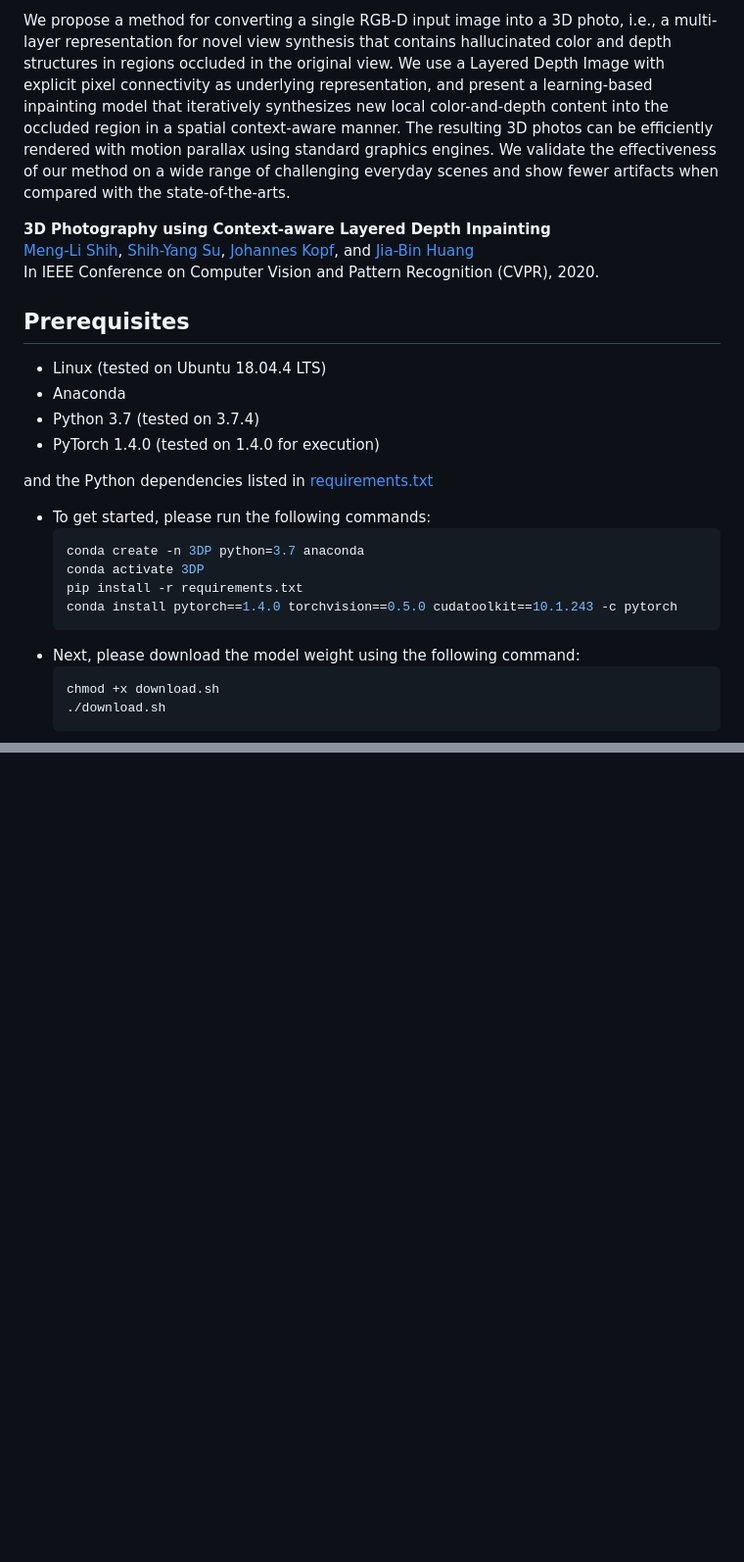
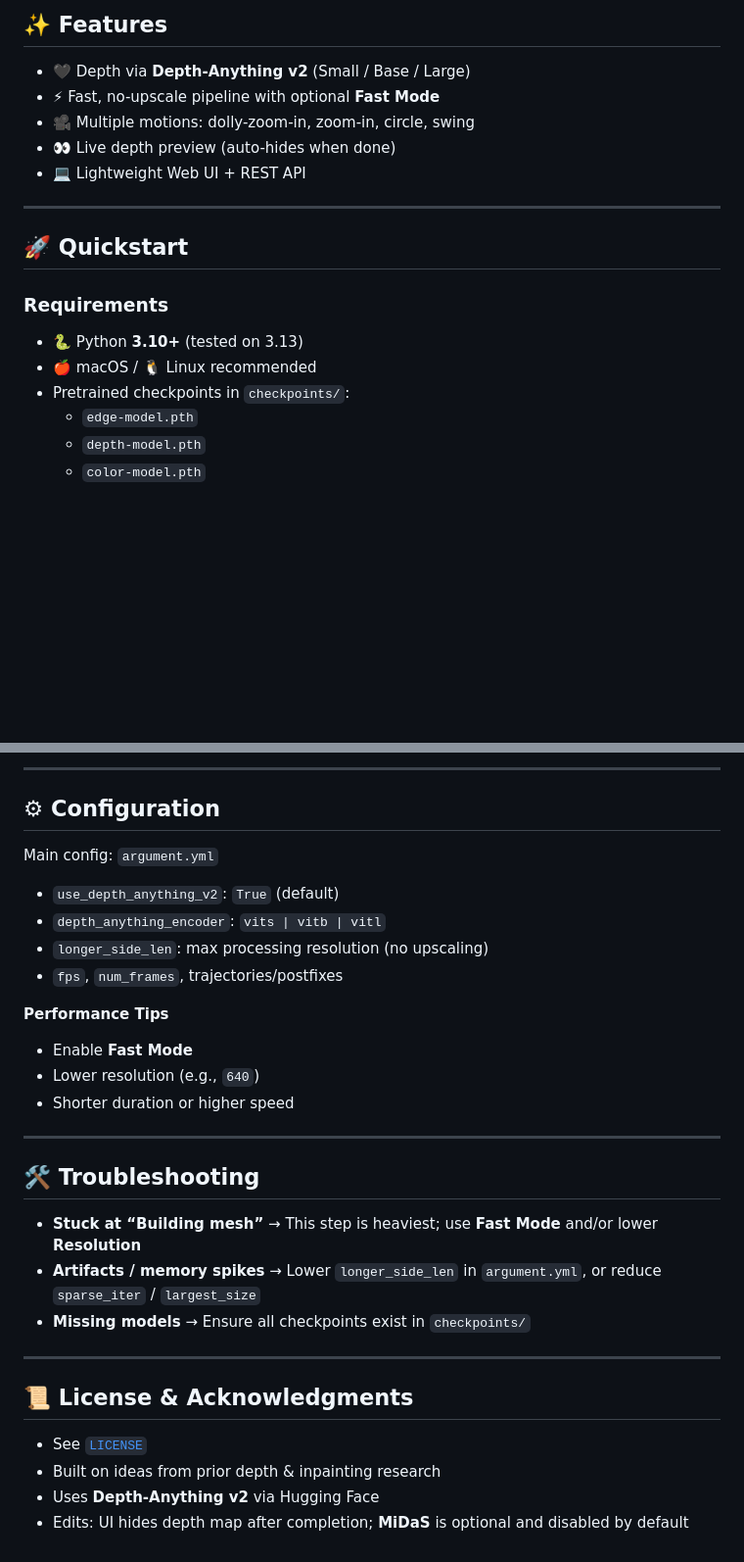
Before and after one commit to atowler84/3d-photo-sbs, a Markdown page: README.md, 2 parts joined by grey strips. Shown at 98% size. Rendered like a GitHub page; blank space fills up the shorter version.

````diff
--- a/README.md
+++ b/README.md
@@ -10,35 +11,20 @@
 
-We propose a method for converting a single RGB-D input image into a 3D photo, i.e., a multi-layer representation for novel view synthesis that contains hallucinated color and depth structures in regions occluded in the original view. We use a Layered Depth Image with explicit pixel connectivity as underlying representation, and present a learning-based inpainting model that iteratively synthesizes new local color-and-depth content into the occluded region in a spatial context-aware manner. The resulting 3D photos can be efficiently rendered with motion parallax using standard graphics engines. We validate the effectiveness of our method on a wide range of challenging everyday scenes and show fewer artifacts when compared with the state-of-the-arts.
-<br/>
+## ✨ Features
+- 🖤 Depth via **Depth-Anything v2** (Small / Base / Large)
+- ⚡ Fast, no-upscale pipeline with optional **Fast Mode**
+- 🎥 Multiple motions: dolly-zoom-in, zoom-in, circle, swing
+- 👀 Live depth preview (auto-hides when done)
+- 💻 Lightweight Web UI + REST API
 
-**3D Photography using Context-aware Layered Depth Inpainting**
-<br/>
-[Meng-Li Shih](https://shihmengli.github.io/),
-[Shih-Yang Su](https://lemonatsu.github.io/),
-[Johannes Kopf](https://johanneskopf.de/), and
-[Jia-Bin Huang](https://filebox.ece.vt.edu/~jbhuang/)
-<br/>
-In IEEE Conference on Computer Vision and Pattern Recognition (CVPR), 2020.
+---
 
+## 🚀 Quickstart
 
-## Prerequisites
+### Requirements
+- 🐍 Python **3.10+** (tested on 3.13)
+- 🍎 macOS / 🐧 Linux recommended
+- Pretrained checkpoints in `checkpoints/`:
+  - `edge-model.pth`
+  - `depth-model.pth`
+  - `color-model.pth`
 
-- Linux (tested on Ubuntu 18.04.4 LTS)
-- Anaconda
-- Python 3.7 (tested on 3.7.4)
-- PyTorch 1.4.0 (tested on 1.4.0 for execution)
-
-and the Python dependencies listed in [requirements.txt](requirements.txt)
-- To get started, please run the following commands:
-    ```bash
-    conda create -n 3DP python=3.7 anaconda
-    conda activate 3DP
-    pip install -r requirements.txt
-    conda install pytorch==1.4.0 torchvision==0.5.0 cudatoolkit==10.1.243 -c pytorch
-    ```
-- Next, please download the model weight using the following command:
-    ```bash
-    chmod +x download.sh
-    ./download.sh
-    ```
-
@@ -95,0 +116,28 @@ If you find our code/models useful, please consider citing our paper:
+---
+
+## ⚙ Configuration
+Main config: `argument.yml`
+- `use_depth_anything_v2`: `True` (default)
+- `depth_anything_encoder`: `vits | vitb | vitl`
+- `longer_side_len`: max processing resolution (no upscaling)
+- `fps`, `num_frames`, trajectories/postfixes
+
+**Performance Tips**
+- Enable **Fast Mode**
+- Lower resolution (e.g., `640`)
+- Shorter duration or higher speed
+
+---
+
+## 🛠 Troubleshooting
+- **Stuck at “Building mesh”** → This step is heaviest; use **Fast Mode** and/or lower **Resolution**
+- **Artifacts / memory spikes** → Lower `longer_side_len` in `argument.yml`, or reduce `sparse_iter` / `largest_size`
+- **Missing models** → Ensure all checkpoints exist in `checkpoints/`
+
+---
+
+## 📜 License & Acknowledgments
+- See [`LICENSE`](LICENSE)
+- Built on ideas from prior depth & inpainting research
+- Uses **Depth-Anything v2** via Hugging Face
+- Edits: UI hides depth map after completion; **MiDaS** is optional and disabled by default
````
Also changed, not shown: other parts of README.md (+90 -55 lines).
